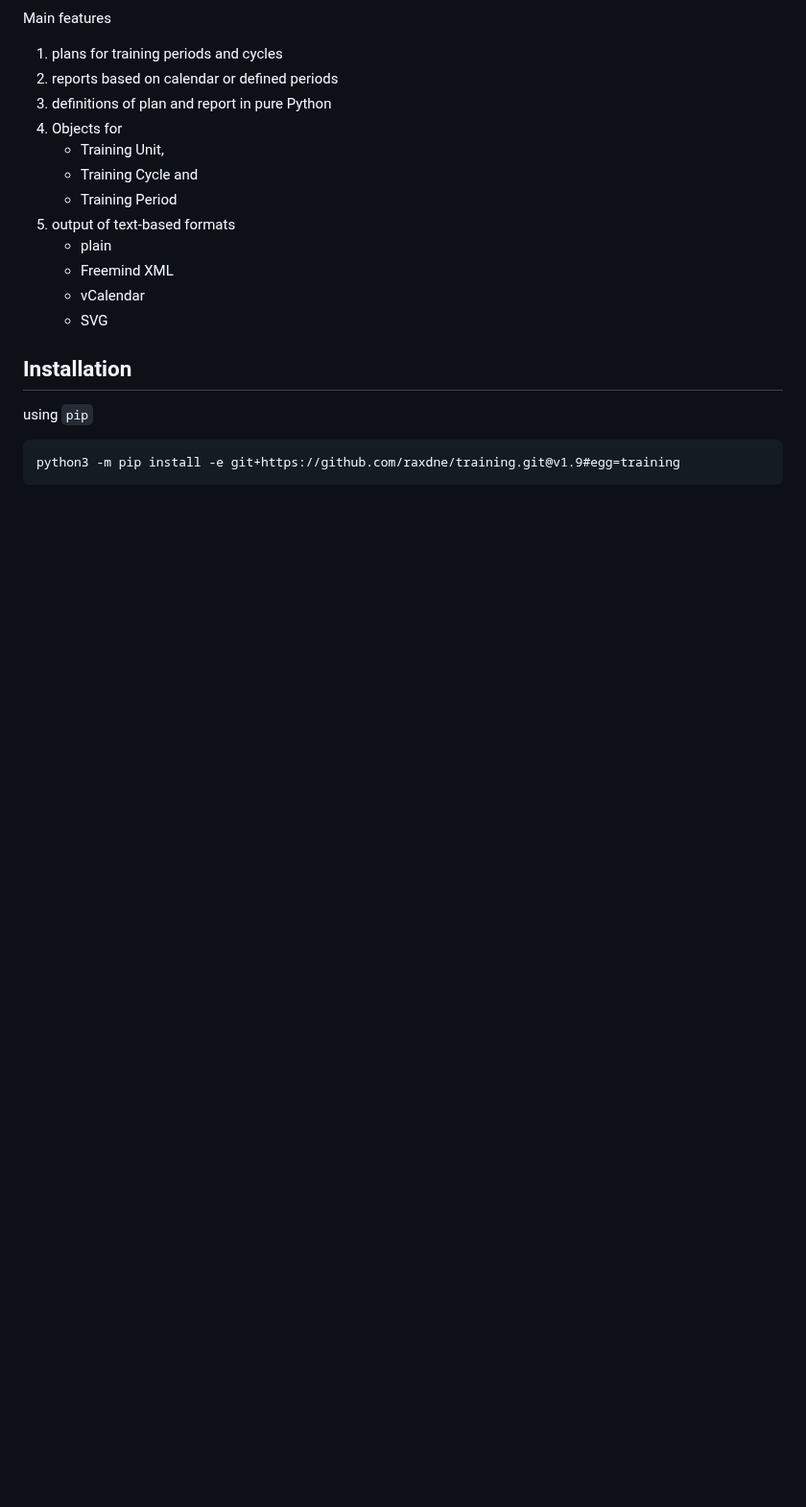
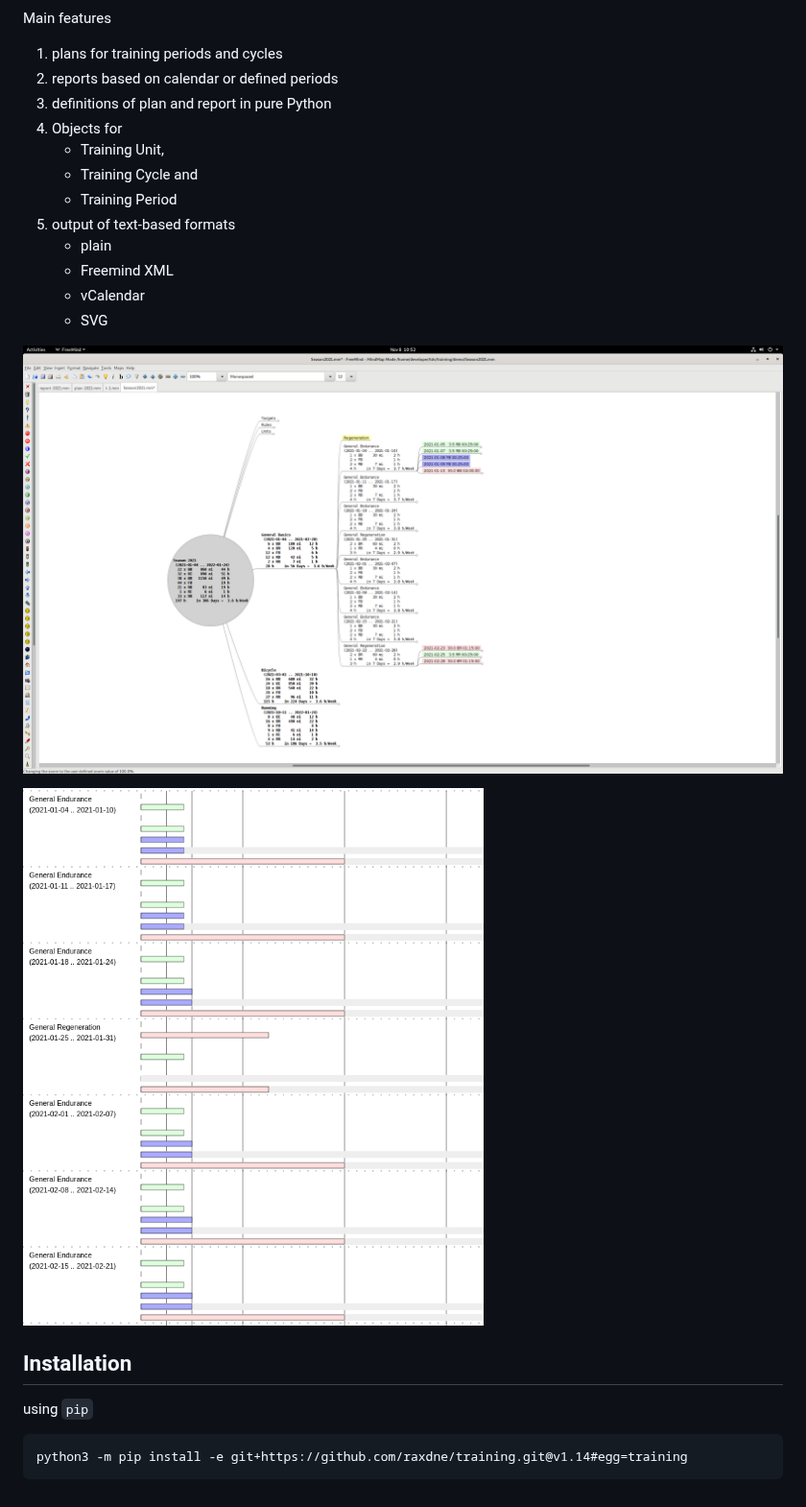
Before and after one commit to raxdne/training, a Markdown page: README.md, the part around one of its changes. Shown at 96% size. Rendered like a GitHub page; pictures changed too: demo/Diagram.png (added), demo/Freemind.png (added); blank space fills up the shorter version.

Commit message:
update of demos and docs

```diff
--- a/README.md
+++ b/README.md
@@ -25,8 +25,12 @@ Main features
    - vCalendar
    - SVG
 
+![Demo](https://github.com/raxdne/training/blob/main/demo/Freemind.png)
+
+![Demo](https://github.com/raxdne/training/blob/main/demo/Diagram.png)
+
 ## Installation
 
 using `pip`
 
-	python3 -m pip install -e git+https://github.com/raxdne/training.git@v1.9#egg=training
+	python3 -m pip install -e git+https://github.com/raxdne/training.git@v1.14#egg=training
```
Also changed, not shown: other parts of README.md (+1 -1 lines), demo/ThunderbirdLightning.png (added), 6 other files.
